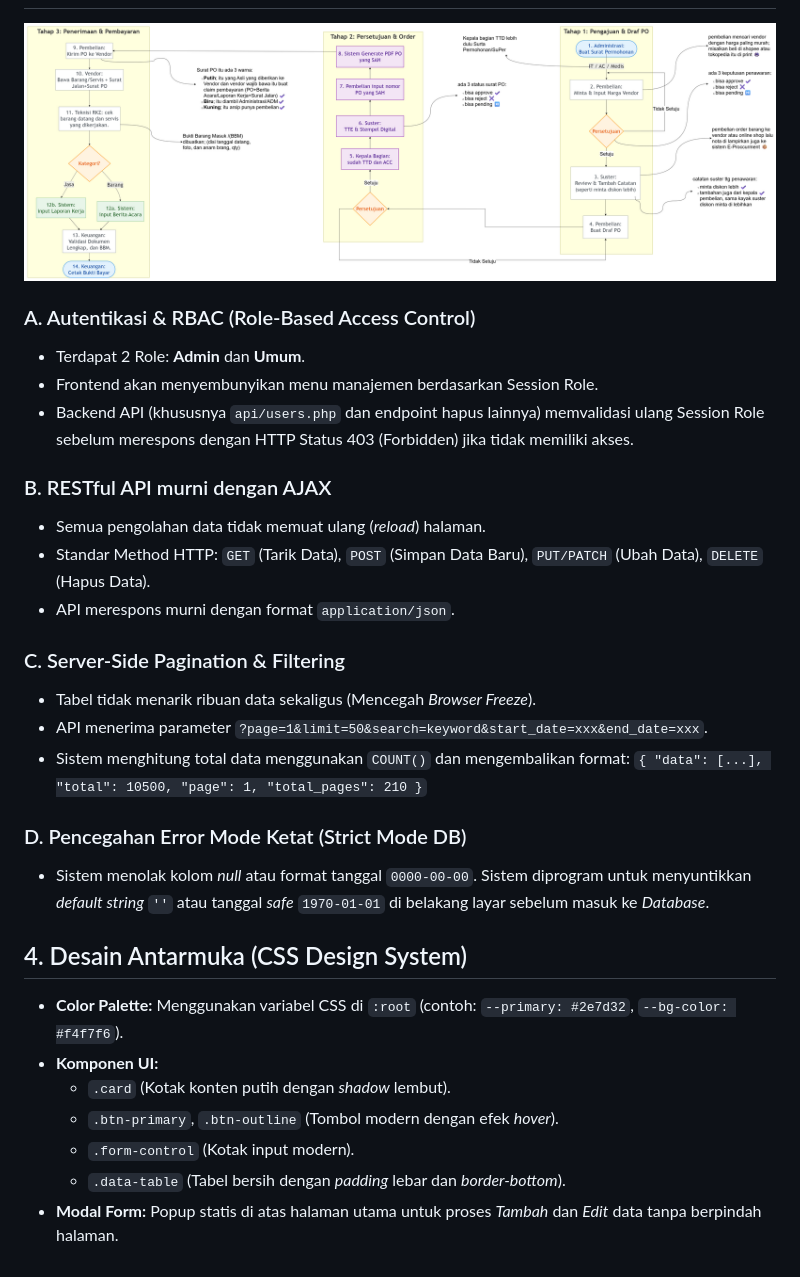
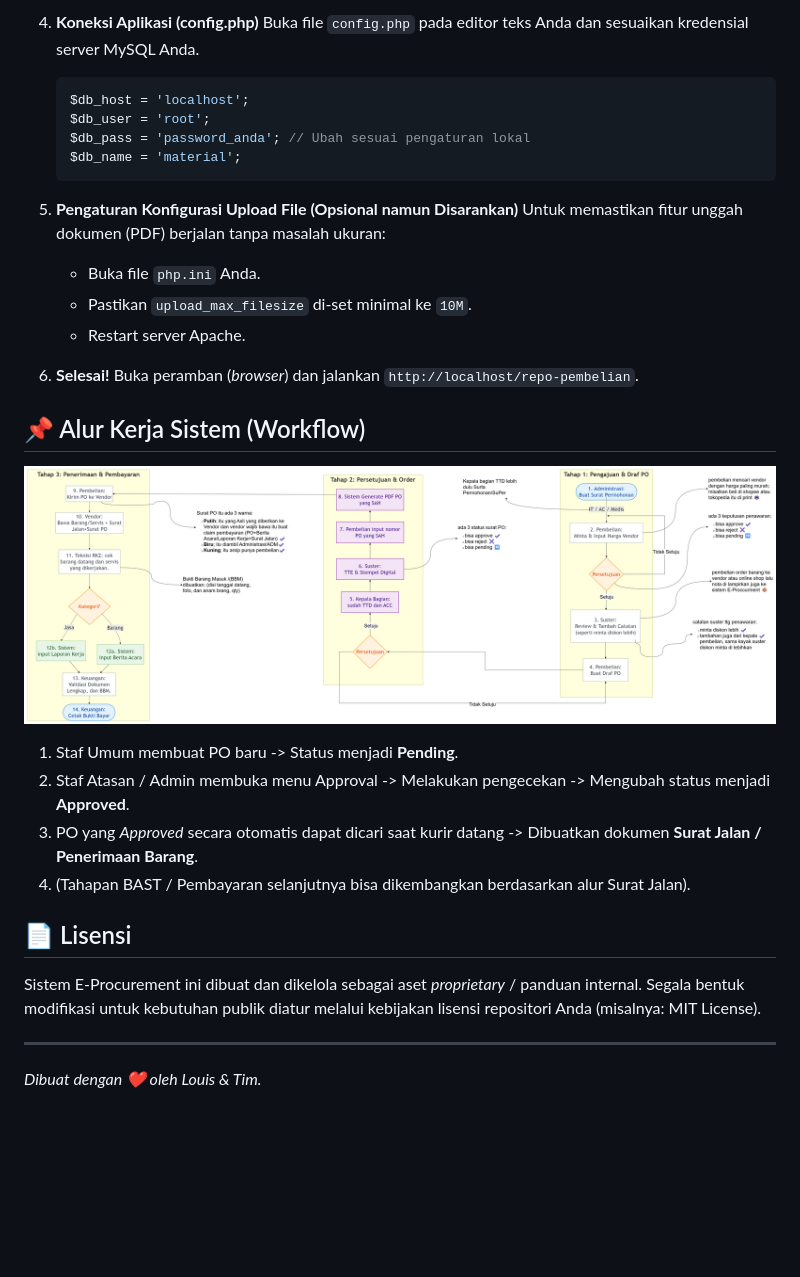
Before and after one commit to louisukdc/Surat-Pesanan, a Markdown page: README.md, the part around one of its changes. GitHub-like rendering; blank space fills up the shorter version.

````diff
--- a/README.md
+++ b/README.md
@@ -32,28 +70,31 @@ Aplikasi memisahkan antara antarmuka (UI), logika backend (API), dan komponen *r
+4. **Koneksi Aplikasi (config.php)**
+   Buka file `config.php` pada editor teks Anda dan sesuaikan kredensial server MySQL Anda.
+   ```php
+   $db_host = 'localhost';
+   $db_user = 'root';
+   $db_pass = 'password_anda'; // Ubah sesuai pengaturan lokal
+   $db_name = 'material';
+   ```
+
+5. **Pengaturan Konfigurasi Upload File (Opsional namun Disarankan)**
+   Untuk memastikan fitur unggah dokumen (PDF) berjalan tanpa masalah ukuran:
+   * Buka file `php.ini` Anda.
+   * Pastikan `upload_max_filesize` di-set minimal ke `10M`.
+   * Restart server Apache.
+
+6. **Selesai!**
+   Buka peramban (*browser*) dan jalankan `http://localhost/repo-pembelian`.
+
+## 📌 Alur Kerja Sistem (Workflow)
 ![Workflow Sistem](./img/Flowchart.png)
-### A. Autentikasi & RBAC (Role-Based Access Control)
-*   Terdapat 2 Role: **Admin** dan **Umum**.
-*   Frontend akan menyembunyikan menu manajemen berdasarkan Session Role.
-*   Backend API (khususnya `api/users.php` dan endpoint hapus lainnya) memvalidasi ulang Session Role sebelum merespons dengan HTTP Status 403 (Forbidden) jika tidak memiliki akses.
 
-### B. RESTful API murni dengan AJAX
-*   Semua pengolahan data tidak memuat ulang (*reload*) halaman.
-*   Standar Method HTTP: `GET` (Tarik Data), `POST` (Simpan Data Baru), `PUT/PATCH` (Ubah Data), `DELETE` (Hapus Data).
-*   API merespons murni dengan format `application/json`.
+1. Staf Umum membuat PO baru -> Status menjadi **Pending**.
+2. Staf Atasan / Admin membuka menu Approval -> Melakukan pengecekan -> Mengubah status menjadi **Approved**.
+3. PO yang *Approved* secara otomatis dapat dicari saat kurir datang -> Dibuatkan dokumen **Surat Jalan / Penerimaan Barang**.
+4. (Tahapan BAST / Pembayaran selanjutnya bisa dikembangkan berdasarkan alur Surat Jalan).
 
-### C. Server-Side Pagination & Filtering
-*   Tabel tidak menarik ribuan data sekaligus (Mencegah *Browser Freeze*).
-*   API menerima parameter `?page=1&limit=50&search=keyword&start_date=xxx&end_date=xxx`.
-*   Sistem menghitung total data menggunakan `COUNT()` dan mengembalikan format:
-    `{ "data": [...], "total": 10500, "page": 1, "total_pages": 210 }`
+## 📄 Lisensi
+Sistem E-Procurement ini dibuat dan dikelola sebagai aset *proprietary* / panduan internal. Segala bentuk modifikasi untuk kebutuhan publik diatur melalui kebijakan lisensi repositori Anda (misalnya: MIT License).
 
-### D. Pencegahan Error Mode Ketat (Strict Mode DB)
-*   Sistem menolak kolom *null* atau format tanggal `0000-00-00`. Sistem diprogram untuk menyuntikkan *default string* `''` atau tanggal *safe* `1970-01-01` di belakang layar sebelum masuk ke *Database*.
-
-## 4. Desain Antarmuka (CSS Design System)
-*   **Color Palette:** Menggunakan variabel CSS di `:root` (contoh: `--primary: #2e7d32`, `--bg-color: #f4f7f6`).
-*   **Komponen UI:**
-    *   `.card` (Kotak konten putih dengan *shadow* lembut).
-    *   `.btn-primary`, `.btn-outline` (Tombol modern dengan efek *hover*).
-    *   `.form-control` (Kotak input modern).
-    *   `.data-table` (Tabel bersih dengan *padding* lebar dan *border-bottom*).
-*   **Modal Form:** Popup statis di atas halaman utama untuk proses *Tambah* dan *Edit* data tanpa berpindah halaman.
+---
+*Dibuat dengan ❤️ oleh Louis & Tim.*
````
Also changed, not shown: other parts of README.md (+60 -22 lines).
